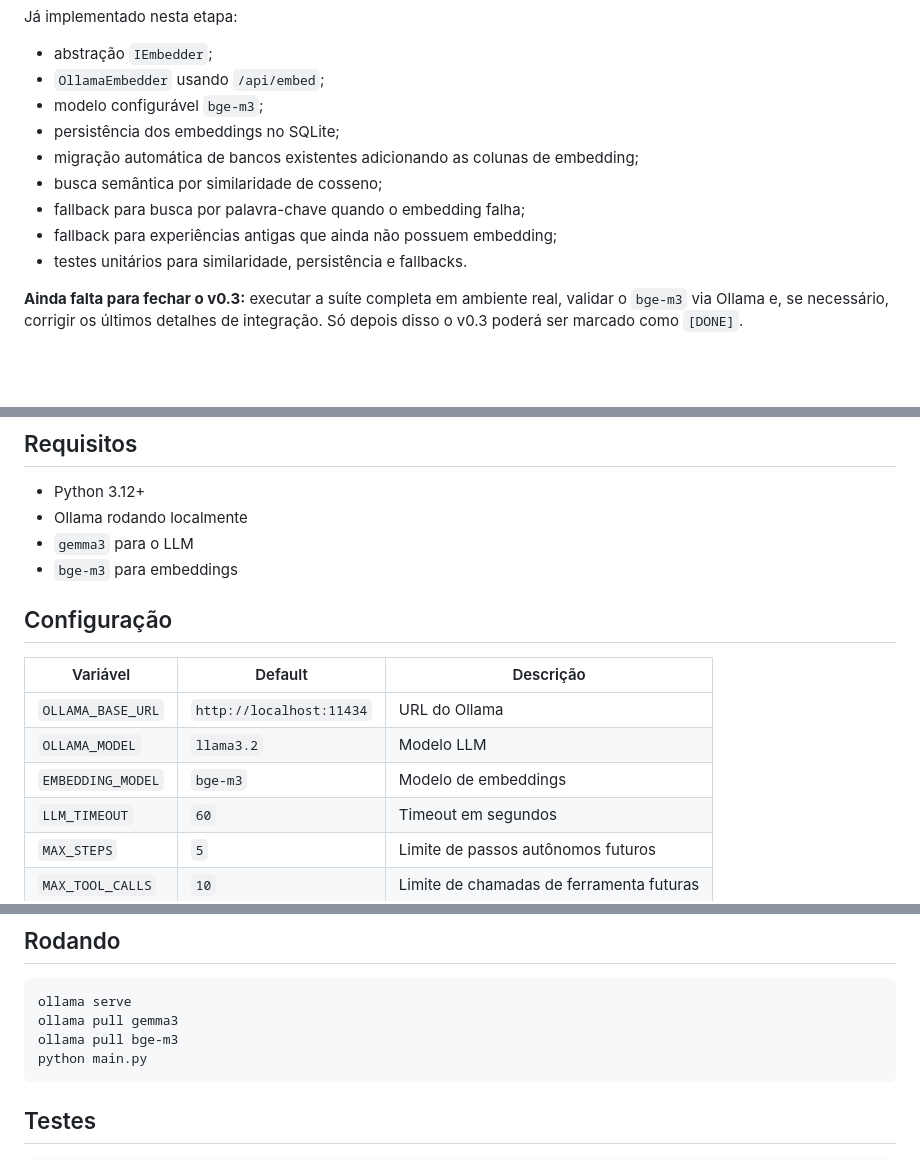
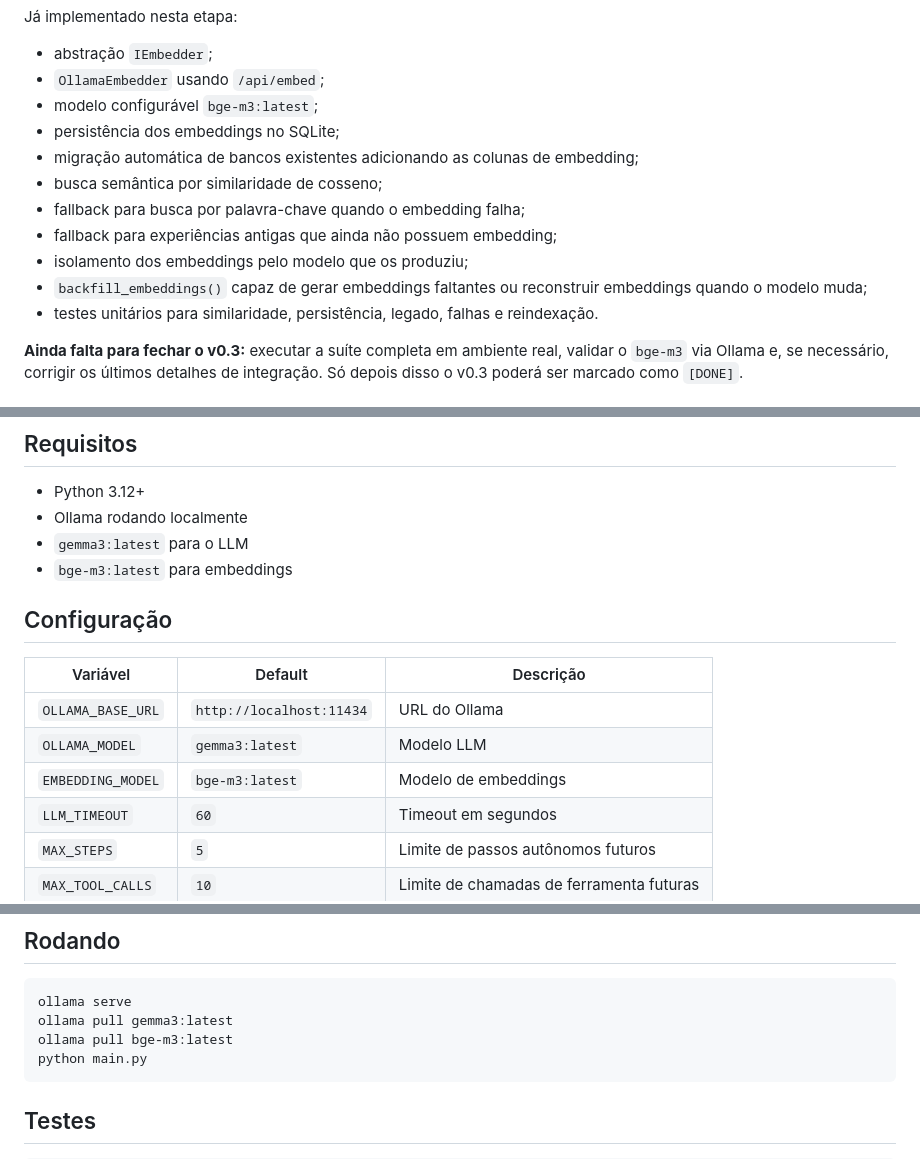
Before and after one commit to Mauricio-HNS/Alpha7-AI, a Markdown page: README.md, 3 parts joined by grey strips. Drawn GitHub-style; blank space fills up the shorter version.

Commit message:
docs: update v0.3 embedding reindexing

````diff
--- a/README.md
+++ b/README.md
@@ -51,13 +51,15 @@ Já implementado nesta etapa:
 
 - abstração `IEmbedder`;
 - `OllamaEmbedder` usando `/api/embed`;
-- modelo configurável `bge-m3`;
+- modelo configurável `bge-m3:latest`;
 - persistência dos embeddings no SQLite;
 - migração automática de bancos existentes adicionando as colunas de embedding;
 - busca semântica por similaridade de cosseno;
 - fallback para busca por palavra-chave quando o embedding falha;
 - fallback para experiências antigas que ainda não possuem embedding;
-- testes unitários para similaridade, persistência e fallbacks.
+- isolamento dos embeddings pelo modelo que os produziu;
+- `backfill_embeddings()` capaz de gerar embeddings faltantes ou reconstruir embeddings quando o modelo muda;
+- testes unitários para similaridade, persistência, legado, falhas e reindexação.
 
 **Ainda falta para fechar o v0.3:** executar a suíte completa em ambiente real,
 validar o `bge-m3` via Ollama e, se necessário, corrigir os últimos detalhes de
@@ -94,16 +96,16 @@ integração. Só depois disso o v0.3 poderá ser marcado como `[DONE]`.
 
 - Python 3.12+
 - Ollama rodando localmente
-- `gemma3` para o LLM
-- `bge-m3` para embeddings
+- `gemma3:latest` para o LLM
+- `bge-m3:latest` para embeddings
 
 ## Configuração
 
 | Variável | Default | Descrição |
 |---|---|---|
 | `OLLAMA_BASE_URL` | `http://localhost:11434` | URL do Ollama |
-| `OLLAMA_MODEL` | `llama3.2` | Modelo LLM |
-| `EMBEDDING_MODEL` | `bge-m3` | Modelo de embeddings |
+| `OLLAMA_MODEL` | `gemma3:latest` | Modelo LLM |
+| `EMBEDDING_MODEL` | `bge-m3:latest` | Modelo de embeddings |
 | `LLM_TIMEOUT` | `60` | Timeout em segundos |
 | `MAX_STEPS` | `5` | Limite de passos autônomos futuros |
 | `MAX_TOOL_CALLS` | `10` | Limite de chamadas de ferramenta futuras |
@@ -121,8 +123,8 @@ pip install -r requirements.txt
 
 ```bash
 ollama serve
-ollama pull gemma3
-ollama pull bge-m3
+ollama pull gemma3:latest
+ollama pull bge-m3:latest
 python main.py
 ```
 
````
